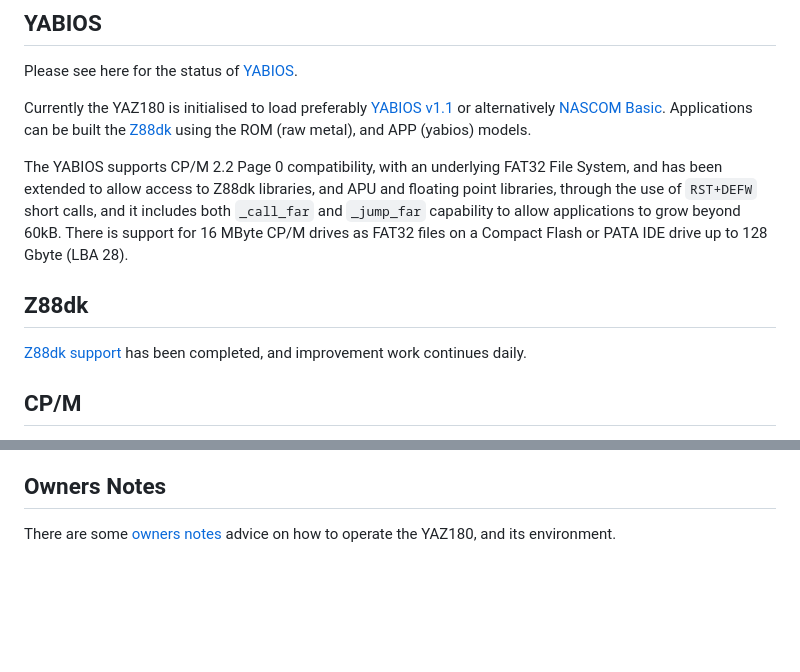
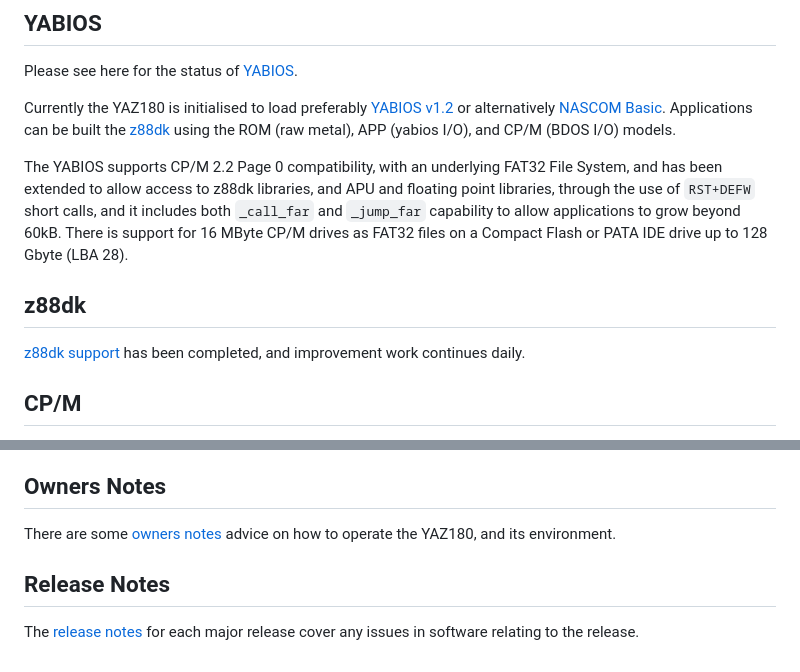
Before and after one commit to feilipu/yaz180, a Markdown page: readme.md, 2 parts joined by grey strips. Rendered like a GitHub page; blank space fills up the shorter version.

Commit message:
YAZ180 - Release Notes Version 1.2

```diff
--- a/README.MD
+++ b/readme.md
@@ -282,13 +282,13 @@ The YAZ180 CUPL code is available in the [respective directory](https://github.c
 
 Please see here for the status of [YABIOS](https://github.com/feilipu/yaz180/tree/master/yabios).
 
-Currently the YAZ180 is initialised to load preferably [YABIOS v1.1](https://github.com/feilipu/yaz180/tree/master/yabios) or alternatively [NASCOM Basic](https://github.com/feilipu/NASCOM_BASIC_4.7/tree/master/yaz180_NascomBasic56k). Applications can be built the [Z88dk]((https://github.com/z88dk/z88dk/tree/master/libsrc/_DEVELOPMENT/target/yaz180)) using the ROM (raw metal), and APP (yabios) models.
+Currently the YAZ180 is initialised to load preferably [YABIOS v1.2](https://github.com/feilipu/yaz180/tree/master/yabios) or alternatively [NASCOM Basic](https://github.com/feilipu/NASCOM_BASIC_4.7/tree/master/yaz180_NascomBasic56k). Applications can be built the [z88dk]((https://github.com/z88dk/z88dk/tree/master/libsrc/_DEVELOPMENT/target/yaz180)) using the ROM (raw metal), APP (yabios I/O), and CP/M (BDOS I/O) models.
 
-The YABIOS supports CP/M 2.2 Page 0 compatibility, with an underlying FAT32 File System, and has been extended to allow access to Z88dk libraries, and APU and floating point libraries, through the use of `RST+DEFW` short calls, and it includes both `_call_far` and `_jump_far` capability to allow applications to grow beyond 60kB. There is support for 16 MByte CP/M drives as FAT32 files on a Compact Flash or PATA IDE drive up to 128 Gbyte (LBA 28).
+The YABIOS supports CP/M 2.2 Page 0 compatibility, with an underlying FAT32 File System, and has been extended to allow access to z88dk libraries, and APU and floating point libraries, through the use of `RST+DEFW` short calls, and it includes both `_call_far` and `_jump_far` capability to allow applications to grow beyond 60kB. There is support for 16 MByte CP/M drives as FAT32 files on a Compact Flash or PATA IDE drive up to 128 Gbyte (LBA 28).
 
-## Z88dk
+## z88dk
 
-[Z88dk support](https://github.com/z88dk/z88dk/tree/master/libsrc/_DEVELOPMENT/target/yaz180) has been completed, and improvement work continues daily.
+[z88dk support](https://github.com/z88dk/z88dk/tree/master/libsrc/_DEVELOPMENT/target/yaz180) has been completed, and improvement work continues daily.
 
 ## CP/M
 
@@ -303,3 +303,7 @@ There are some [construction notes](https://github.com/feilipu/yaz180/tree/maste
 ## Owners Notes
 
 There are some [owners notes](https://github.com/feilipu/yaz180/tree/master/owners_notes.md) advice on how to operate the YAZ180, and its environment.
+
+## Release Notes
+
+The [release notes](https://github.com/feilipu/yaz180/tree/master/release/release_notes.md) for each major release cover any issues in software relating to the release.
```
Also changed, not shown: other parts of readme.md (+3 -3 lines), construction_notes.md (+3 -2 lines), owners_notes.md (+28 -16 lines), release/release_notes.md (added, +40 -0 lines), docs/cpm_test.png (added), 1 other file.
